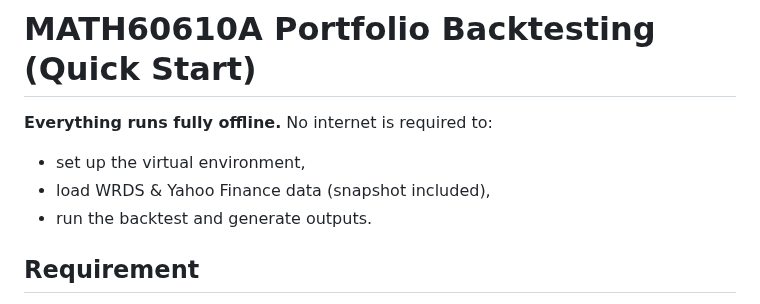
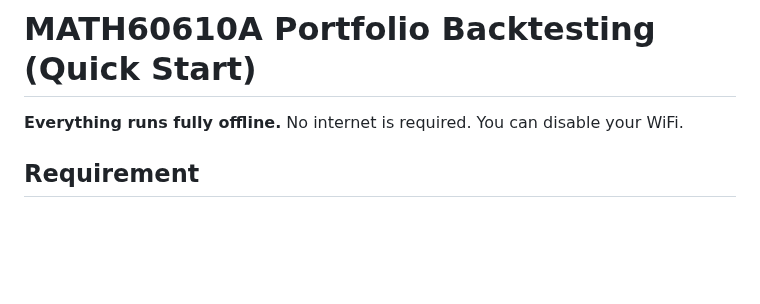
Before and after one commit to navid-nb/MSc_ML_Project1, a Markdown page: README.md, the part around the change. Rendered like a GitHub page; blank space fills up the shorter version.

Commit message:
added comment

```diff
--- a/README.md
+++ b/README.md
@@ -1,9 +1,7 @@
 # MATH60610A Portfolio Backtesting (Quick Start)
 
-**Everything runs fully offline.** No internet is required to:
-- set up the virtual environment,
-- load WRDS & Yahoo Finance data (snapshot included),
-- run the backtest and generate outputs.
+**Everything runs fully offline.** No internet is required.
+You can disable your WiFi.
 
 ## Requirement
 - **Python 3.10 – 3.13**. The installer enforces this supported range.
```
